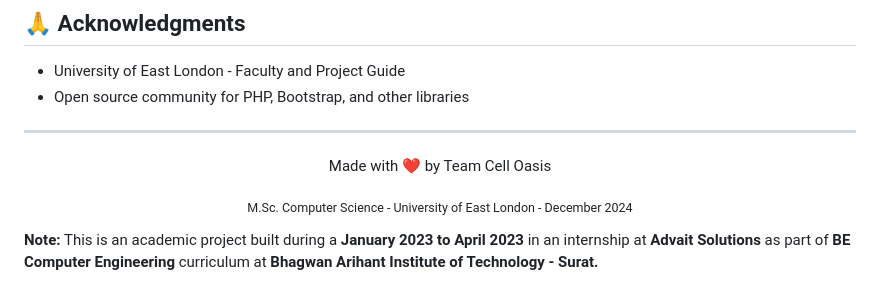
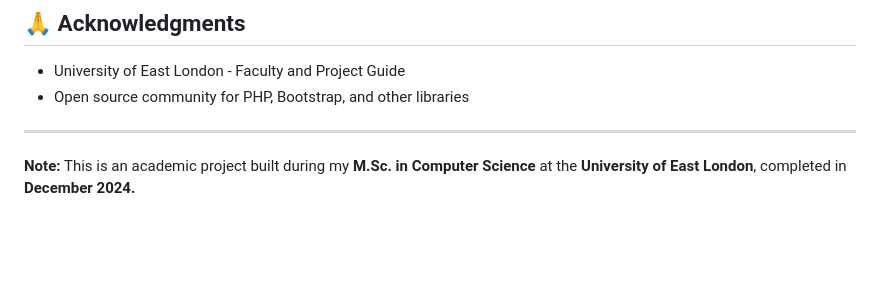
Before and after one commit to Soham-Patel-07/hospital-management-system, a Markdown page: README.md, the part around the change. GitHub-like rendering; blank space fills up the shorter version.

```diff
--- a/README.md
+++ b/README.md
@@ -267,12 +267,4 @@ This project is licensed under the MIT License - see the [LICENSE](LICENSE) file
 
 ---
 
-<p align="center">
-  Made with ❤️ by Team Cell Oasis
-</p>
-
-<p align="center">
-  <sub>M.Sc. Computer Science - University of East London - December 2024</sub>
-</p>
-
-**Note:** This is an academic project built during a **January 2023 to April 2023** in an internship at **Advait Solutions** as part of **BE Computer Engineering** curriculum at **Bhagwan Arihant Institute of Technology - Surat.**
+**Note:** This is an academic project built during my **M.Sc. in Computer Science** at the **University of East London**, completed in **December 2024.**
```
